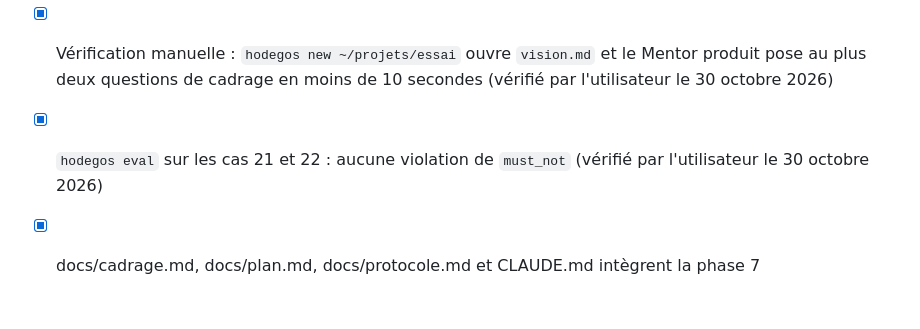
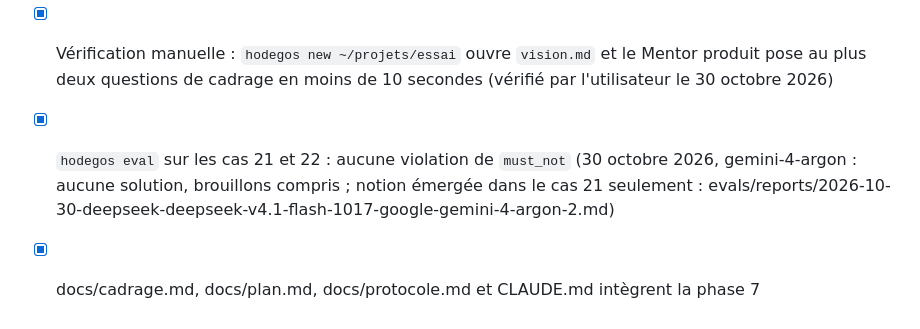
Before and after one commit to tixplop/hodegos, a Markdown page: docs/phase7-kickoff.md, the part around the change. Rendered like a GitHub page.

```diff
--- a/docs/phase7-kickoff.md
+++ b/docs/phase7-kickoff.md
@@ -118,5 +118,6 @@ place. Un test de casting le vérifie.
 - [x] Vérification manuelle : `hodegos new ~/projets/essai` ouvre `vision.md` et le Mentor produit pose au plus deux questions de cadrage en moins de 10 secondes
   (vérifié par l'utilisateur le 30 octobre 2026)
 - [x] `hodegos eval` sur les cas 21 et 22 : aucune violation de `must_not`
-  (vérifié par l'utilisateur le 30 octobre 2026)
+  (30 octobre 2026, gemini-4-argon : aucune solution, brouillons compris ; notion émergée
+  dans le cas 21 seulement : evals/reports/2026-10-30-deepseek-deepseek-v4.1-flash-1017-google-gemini-4-argon-2.md)
 - [x] docs/cadrage.md, docs/plan.md, docs/protocole.md et CLAUDE.md intègrent la phase 7
```
Also changed, not shown: docs/plan.md (+2 -1 lines), evals/reports/2026-10-30-deepseek-deepseek-v4.1-flash-1017-google-gemini-4-argon-2.md (added, +53 -0 lines).
